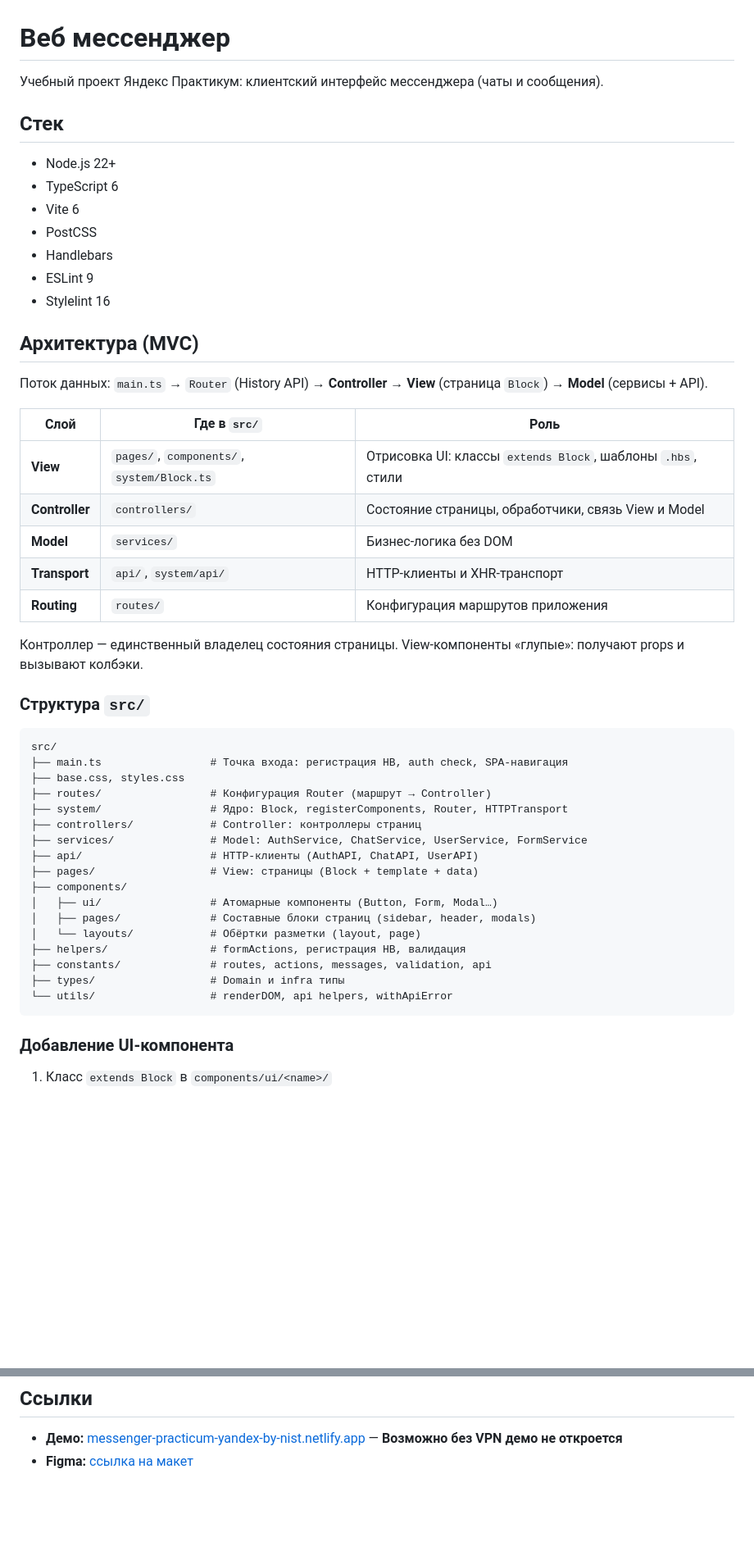
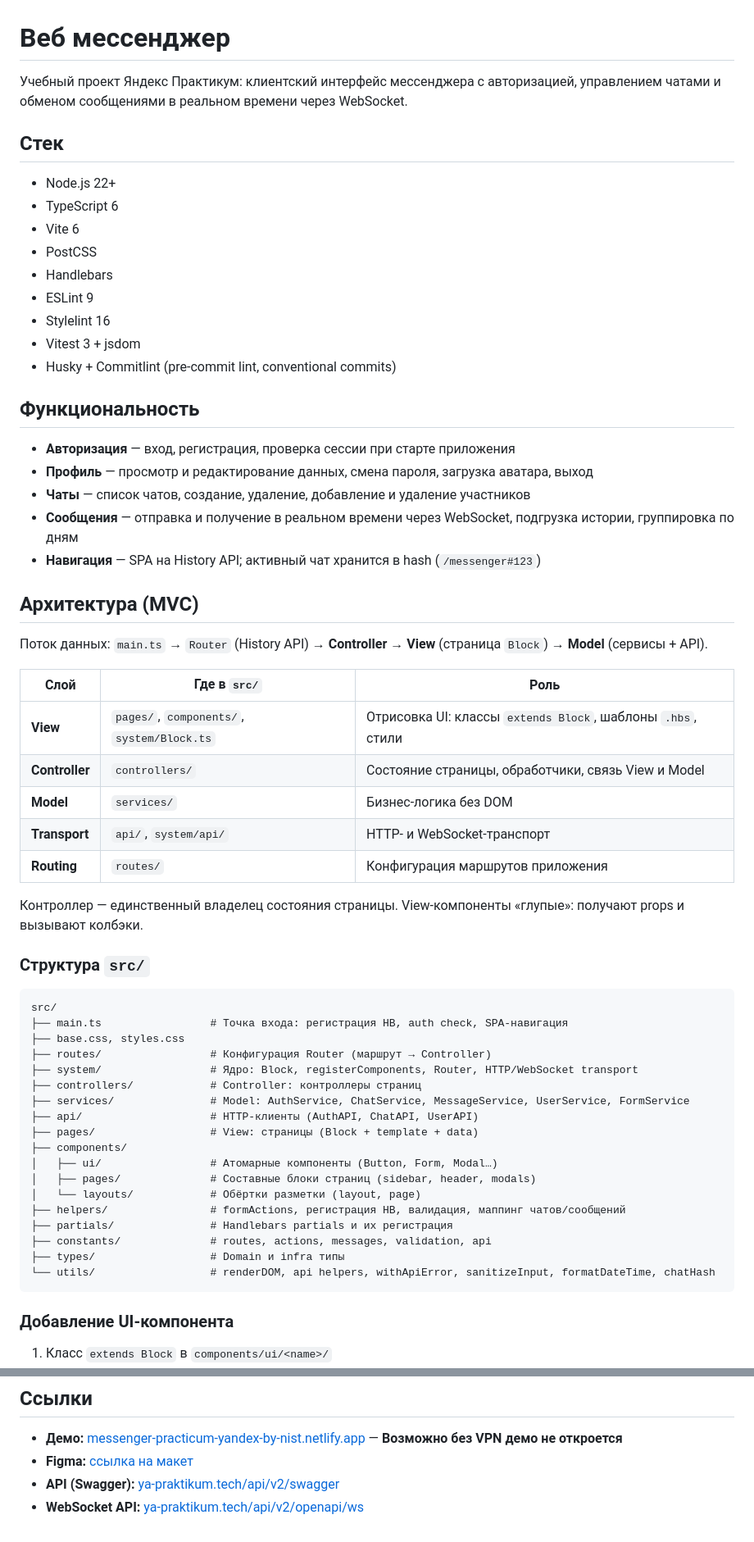
Before and after one commit to Anastasiia-Nist/middle.messenger.praktikum.yandex, a Markdown page: README.md, 2 parts joined by grey strips. Shown at 82% size. Rendered like a GitHub page; blank space fills up the shorter version.

Commit message:
docs: дописан реадми

````diff
--- a/README.md
+++ b/README.md
@@ -1,6 +1,6 @@
 # Веб мессенджер
 
-Учебный проект Яндекс Практикум: клиентский интерфейс мессенджера (чаты и сообщения).
+Учебный проект Яндекс Практикум: клиентский интерфейс мессенджера с авторизацией, управлением чатами и обменом сообщениями в реальном времени через WebSocket.
 
 ## Стек
 
@@ -11,6 +11,16 @@
 - Handlebars
 - ESLint 9
 - Stylelint 16
+- Vitest 3 + jsdom
+- Husky + Commitlint (pre-commit lint, conventional commits)
+
+## Функциональность
+
+- **Авторизация** — вход, регистрация, проверка сессии при старте приложения
+- **Профиль** — просмотр и редактирование данных, смена пароля, загрузка аватара, выход
+- **Чаты** — список чатов, создание, удаление, добавление и удаление участников
+- **Сообщения** — отправка и получение в реальном времени через WebSocket, подгрузка истории, группировка по дням
+- **Навигация** — SPA на History API; активный чат хранится в hash (`/messenger#123`)
 
 ## Архитектура (MVC)
 
@@ -21,7 +31,7 @@
 | **View** | `pages/`, `components/`, `system/Block.ts` | Отрисовка UI: классы `extends Block`, шаблоны `.hbs`, стили |
 | **Controller** | `controllers/` | Состояние страницы, обработчики, связь View и Model |
 | **Model** | `services/` | Бизнес-логика без DOM |
-| **Transport** | `api/`, `system/api/` | HTTP-клиенты и XHR-транспорт |
+| **Transport** | `api/`, `system/api/` | HTTP- и WebSocket-транспорт |
 | **Routing** | `routes/` | Конфигурация маршрутов приложения |
 
 Контроллер — единственный владелец состояния страницы. View-компоненты «глупые»: получают props и вызывают колбэки.
@@ -33,19 +43,20 @@ src/
 ├── main.ts                 # Точка входа: регистрация HB, auth check, SPA-навигация
 ├── base.css, styles.css
 ├── routes/                 # Конфигурация Router (маршрут → Controller)
-├── system/                 # Ядро: Block, registerComponents, Router, HTTPTransport
+├── system/                 # Ядро: Block, registerComponents, Router, HTTP/WebSocket transport
 ├── controllers/            # Controller: контроллеры страниц
-├── services/               # Model: AuthService, ChatService, UserService, FormService
+├── services/               # Model: AuthService, ChatService, MessageService, UserService, FormService
 ├── api/                    # HTTP-клиенты (AuthAPI, ChatAPI, UserAPI)
 ├── pages/                  # View: страницы (Block + template + data)
 ├── components/
 │   ├── ui/                 # Атомарные компоненты (Button, Form, Modal…)
 │   ├── pages/              # Составные блоки страниц (sidebar, header, modals)
 │   └── layouts/            # Обёртки разметки (layout, page)
-├── helpers/                # formActions, регистрация HB, валидация
+├── helpers/                # formActions, регистрация HB, валидация, маппинг чатов/сообщений
+├── partials/               # Handlebars partials и их регистрация
 ├── constants/              # routes, actions, messages, validation, api
 ├── types/                  # Domain и infra типы
-└── utils/                  # renderDOM, api helpers, withApiError
+└── utils/                  # renderDOM, api helpers, withApiError, sanitizeInput, formatDateTime, chatHash
 ```
 
 ### Добавление UI-компонента
@@ -86,3 +111,5 @@ Action-строки кнопок и UI-тексты выносятся в `const
 
 - **Демо:** [messenger-practicum-yandex-by-nist.netlify.app](https://messenger-practicum-yandex-by-nist.netlify.app/) — **Возможно без VPN демо не откроется**
 - **Figma:** [ссылка на макет](https://www.figma.com/design/jF5fFFzgGOxQeB4CmKWTiE/Chat_external_link?node-id=1-502&t=FRbllHNs6HSSEDlZ-0)
+- **API (Swagger):** [ya-praktikum.tech/api/v2/swagger](https://ya-praktikum.tech/api/v2/swagger/#/)
+- **WebSocket API:** [ya-praktikum.tech/api/v2/openapi/ws](https://ya-praktikum.tech/api/v2/openapi/ws)
````
Also changed, not shown: other parts of README.md (+15 -1 lines).
